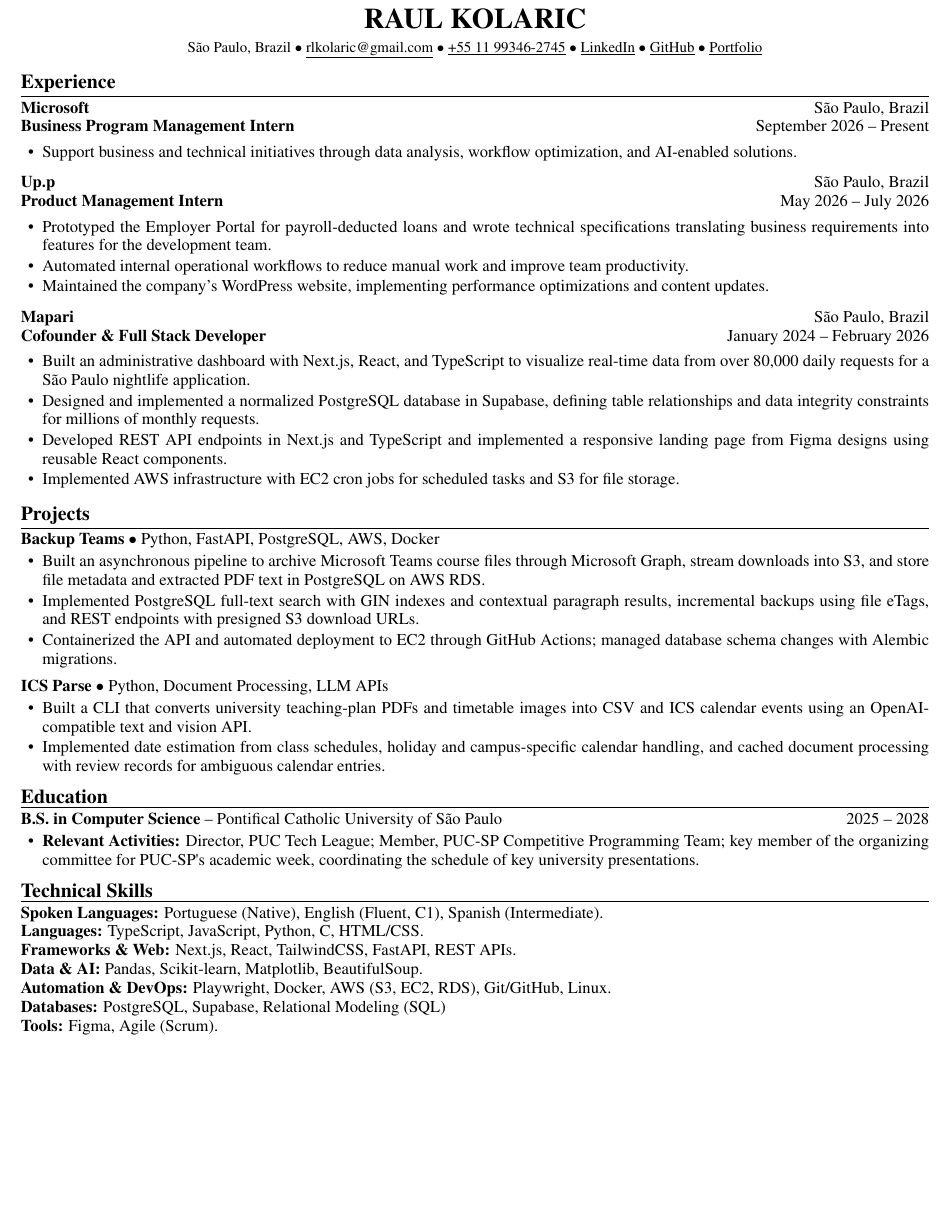
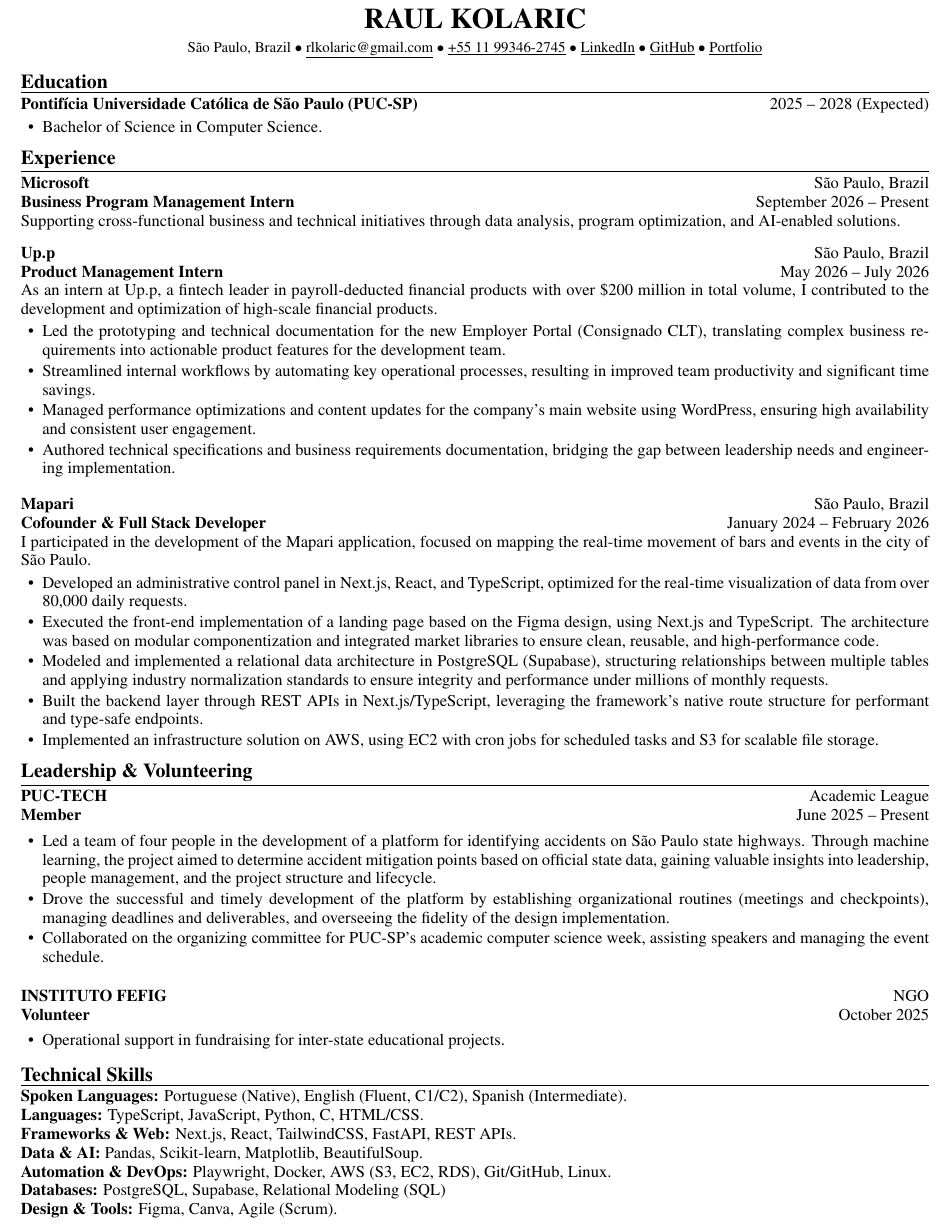
Before and after one commit to raulkolaric/resumes, a LaTeX document (raul-kolaric-en.tex): part of the page, cut so that both start at the same text, the shorter picture padded with empty space. Compiled offline with pdfLaTeX.

Commit message:
docs(cv): preserve original and add separate SWE resume
Keep the original CV intact so the branch adds a dedicated SWE version.

Changes:
- raul-kolaric-en.tex
  - Restore the original CV from main.
- raul-kolaric-en-swe.tex
  - Preserve the SWE-focused content in a separate file and update its compilation filename.

Validation:
- Built-in LaTeX compiler successfully compiled the SWE source.
- git diff --staged --check

```diff
--- a/raul-kolaric-en.tex
+++ b/raul-kolaric-en.tex
@@ -24,50 +24,51 @@
 \href{https://rkolaric.com/}{\underline{Portfolio}}}
 \end{center}
 \vspace{-7pt}
+\ressection{Education}
+\textbf{Pontifícia Universidade Católica de São Paulo (PUC-SP)}\hfill 2025 -- 2028 (Expected)
+\begin{itemize}
+\item Bachelor of Science in Computer Science.
+\end{itemize}
 \ressection{Experience}
 \role{Microsoft}{São Paulo, Brazil}{Business Program Management Intern}{September 2026 -- Present}
+Supporting cross-functional business and technical initiatives through data analysis, program optimization, and AI-enabled solutions.
+\par\vspace{8pt}
+\role{\href{https://upp.com.br/}{Up.p}}{São Paulo, Brazil}{Product Management Intern}{May 2026 -- July 2026}
+As an intern at Up.p, a fintech leader in payroll-deducted financial products with over \$200 million in total volume, I contributed to the development and optimization of high-scale financial products.
 \begin{itemize}
-\item Support business and technical initiatives through data analysis, workflow optimization, and AI-enabled solutions.
+\item Led the prototyping and technical documentation for the new Employer Portal (Consignado CLT), translating complex business requirements into actionable product features for the development team.
+\item Streamlined internal workflows by automating key operational processes, resulting in improved team productivity and significant time savings.
+\item Managed performance optimizations and content updates for the company's main website using WordPress, ensuring high availability and consistent user engagement.
+\item Authored technical specifications and business requirements documentation, bridging the gap between leadership needs and engineering implementation.
 \end{itemize}
-\vspace{3pt}
-\role{\href{https://upp.com.br/}{Up.p}}{São Paulo, Brazil}{Product Management Intern}{May 2026 -- July 2026}
+\vspace{8pt}
+\role{\href{https://mapari.app/}{Mapari}}{São Paulo, Brazil}{Cofounder \& Full Stack Developer}{January 2024 -- February 2026}
+I participated in the development of the Mapari application, focused on mapping the real-time movement of bars and events in the city of São Paulo.
 \begin{itemize}
-\item Prototyped the Employer Portal for payroll-deducted loans and wrote technical specifications translating business requirements into features for the development team.
-\item Automated internal operational workflows to reduce manual work and improve team productivity.
-\item Maintained the company's WordPress website, implementing performance optimizations and content updates.
+\item Developed an administrative control panel in Next.js, React, and TypeScript, optimized for the real-time visualization of data from over 80,000 daily requests.
+\item Executed the front-end implementation of a landing page based on the Figma design, using Next.js and TypeScript. The architecture was based on modular componentization and integrated market libraries to ensure clean, reusable, and high-performance code.
+\item Modeled and implemented a relational data architecture in PostgreSQL (Supabase), structuring relationships between multiple tables and applying industry normalization standards to ensure integrity and performance under millions of monthly requests.
+\item Built the backend layer through REST APIs in Next.js/TypeScript, leveraging the framework's native route structure for performant and type-safe endpoints.
+\item Implemented an infrastructure solution on AWS, using EC2 with cron jobs for scheduled tasks and S3 for scalable file storage.
 \end{itemize}
-\vspace{3pt}
-\role{\href{https://mapari.app/}{Mapari}}{São Paulo, Brazil}{Cofounder \& Full Stack Developer}{January 2024 -- February 2026}
+\ressection{Leadership \& Volunteering}
+\role{PUC-TECH}{Academic League}{Member}{June 2025 -- Present}
 \begin{itemize}
-\item Built an administrative dashboard with Next.js, React, and TypeScript to visualize real-time data from over 80,000 daily requests for a São Paulo nightlife application.
-\item Designed and implemented a normalized PostgreSQL database in Supabase, defining table relationships and data integrity constraints for millions of monthly requests.
-\item Developed REST API endpoints in Next.js and TypeScript and implemented a responsive landing page from Figma designs using reusable React components.
-\item Implemented AWS infrastructure with EC2 cron jobs for scheduled tasks and S3 for file storage.
+\item Led a team of four people in the development of a platform for identifying accidents on São Paulo state highways. Through machine learning, the project aimed to determine accident mitigation points based on official state data, gaining valuable insights into leadership, people management, and the project structure and lifecycle.
+\item Drove the successful and timely development of the platform by establishing organizational routines (meetings and checkpoints), managing deadlines and deliverables, and overseeing the fidelity of the design implementation.
+\item Collaborated on the organizing committee for PUC-SP's academic computer science week, assisting speakers and managing the event schedule.
 \end{itemize}
-\ressection{Projects}
-\textbf{\href{https://github.com/raulkolaric/backup-teams}{Backup Teams}} $\bullet$ Python, FastAPI, PostgreSQL, AWS, Docker
+\vspace{8pt}
+\role{INSTITUTO FEFIG}{NGO}{Volunteer}{October 2025}
 \begin{itemize}
-\item Built an asynchronous pipeline to archive Microsoft Teams course files through Microsoft Graph, stream downloads into S3, and store file metadata and extracted PDF text in PostgreSQL on AWS RDS.
-\item Implemented PostgreSQL full-text search with GIN indexes and contextual paragraph results, incremental backups using file eTags, and REST endpoints with presigned S3 download URLs.
-\item Containerized the API and automated deployment to EC2 through GitHub Actions; managed database schema changes with Alembic migrations.
-\end{itemize}
-\vspace{3pt}
-\textbf{\href{https://github.com/raulkolaric/ics-parse}{ICS Parse}} $\bullet$ Python, Document Processing, LLM APIs
-\begin{itemize}
-\item Built a CLI that converts university teaching-plan PDFs and timetable images into CSV and ICS calendar events using an OpenAI-compatible text and vision API.
-\item Implemented date estimation from class schedules, holiday and campus-specific calendar handling, and cached document processing with review records for ambiguous calendar entries.
-\end{itemize}
-\ressection{Education}
-\textbf{B.S. in Computer Science} -- Pontifical Catholic University of São Paulo\hfill 2025 -- 2028
-\begin{itemize}
-\item \textbf{Relevant Activities:} Director, PUC Tech League; Member, PUC-SP Competitive Programming Team; key member of the organizing committee for PUC-SP\textquotesingle s academic week, coordinating the schedule of key university presentations.
+\item Operational support in fundraising for inter-state educational projects.
 \end{itemize}
 \ressection{Technical Skills}
-\textbf{Spoken Languages:} Portuguese (Native), English (Fluent, C1), Spanish (Intermediate).\\
+\textbf{Spoken Languages:} Portuguese (Native), English (Fluent, C1/C2), Spanish (Intermediate).\\
 \textbf{Languages:} TypeScript, JavaScript, Python, C, HTML/CSS.\\
 \textbf{Frameworks \& Web:} Next.js, React, TailwindCSS, FastAPI, REST APIs.\\
 \textbf{Data \& AI:} Pandas, Scikit-learn, Matplotlib, BeautifulSoup.\\
 \textbf{Automation \& DevOps:} Playwright, Docker, AWS (S3, EC2, RDS), Git/GitHub, Linux.\\
 \textbf{Databases:} PostgreSQL, Supabase, Relational Modeling (SQL)\\
-\textbf{Tools:} Figma, Agile (Scrum).
+\textbf{Design \& Tools:} Figma, Canva, Agile (Scrum).
 \end{document}
```
Also changed, not shown: raul-kolaric-en-swe.tex (added, +73 -0 lines).
